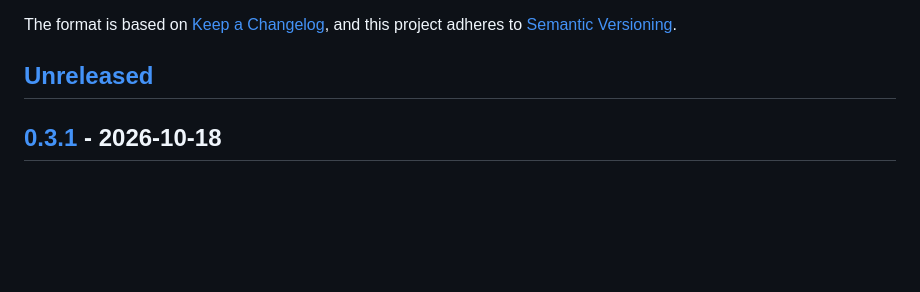
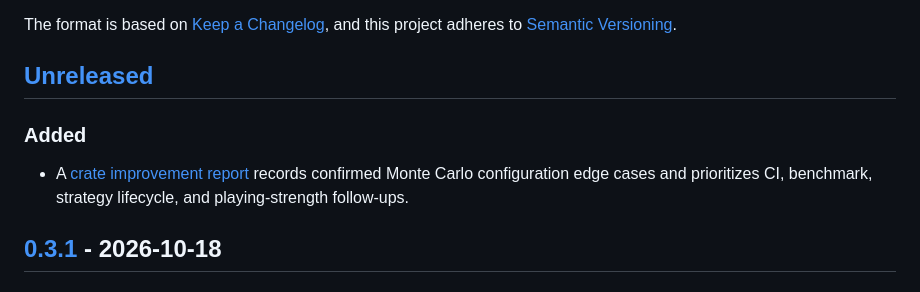
Before and after one commit to jdh8/gin-rummy-engine, a Markdown page: CHANGELOG.md, the part around the change. GitHub-like rendering; blank space fills up the shorter version.

Commit message:
Document crate improvement priorities and confirmed edge cases

```diff
--- a/CHANGELOG.md
+++ b/CHANGELOG.md
@@ -6,6 +6,12 @@ The format is based on [Keep a Changelog](https://keepachangelog.com/en/1.1.0/),
 and this project adheres to [Semantic Versioning](https://semver.org/spec/v2.0.0.html).
 
 ## [Unreleased]
+
+### Added
+
+- A [crate improvement report](docs/improvement-report.md) records
+  confirmed Monte Carlo configuration edge cases and prioritizes CI,
+  benchmark, strategy lifecycle, and playing-strength follow-ups.
 
 ## [0.3.1] - 2026-10-18
 
```
Also changed, not shown: docs/improvement-report.md (added, +89 -0 lines).
